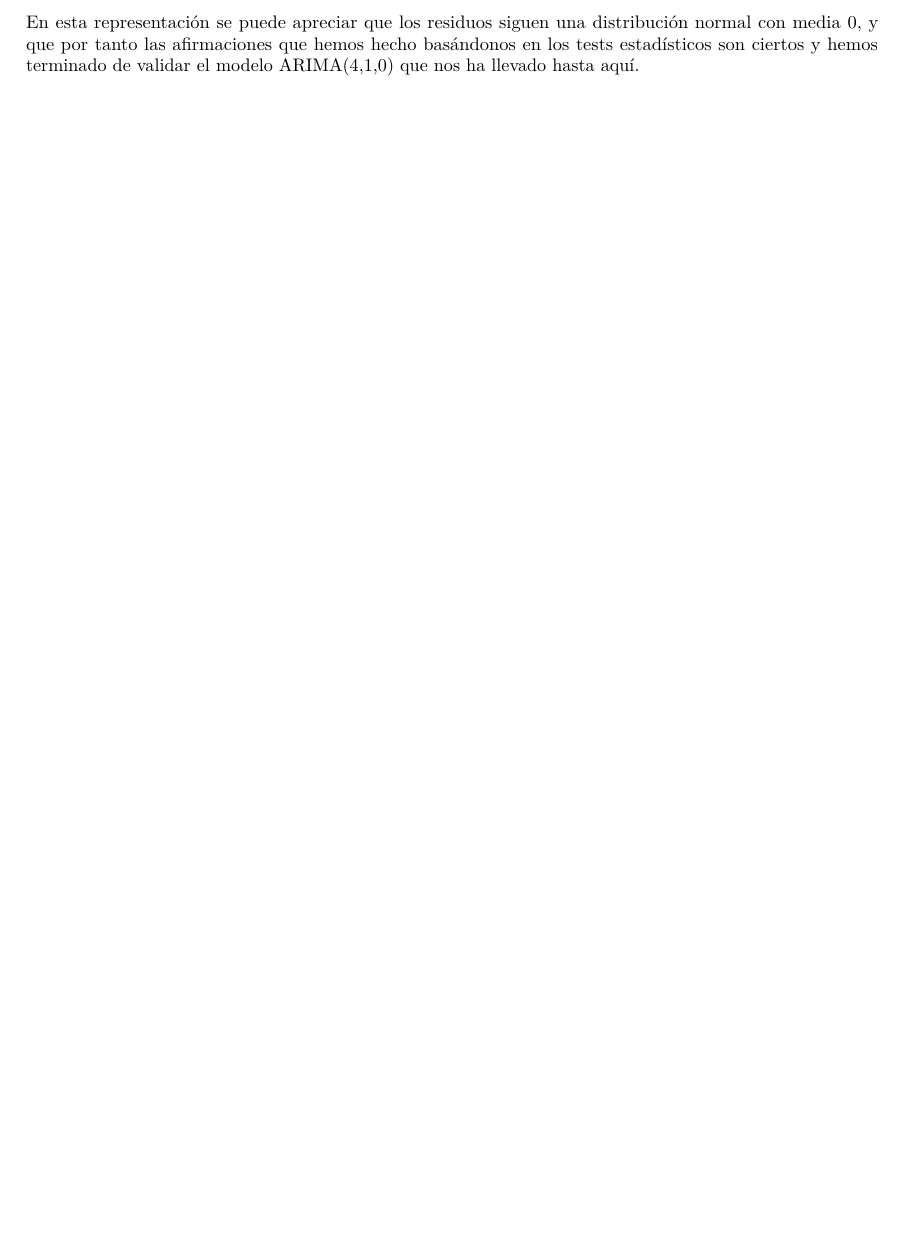
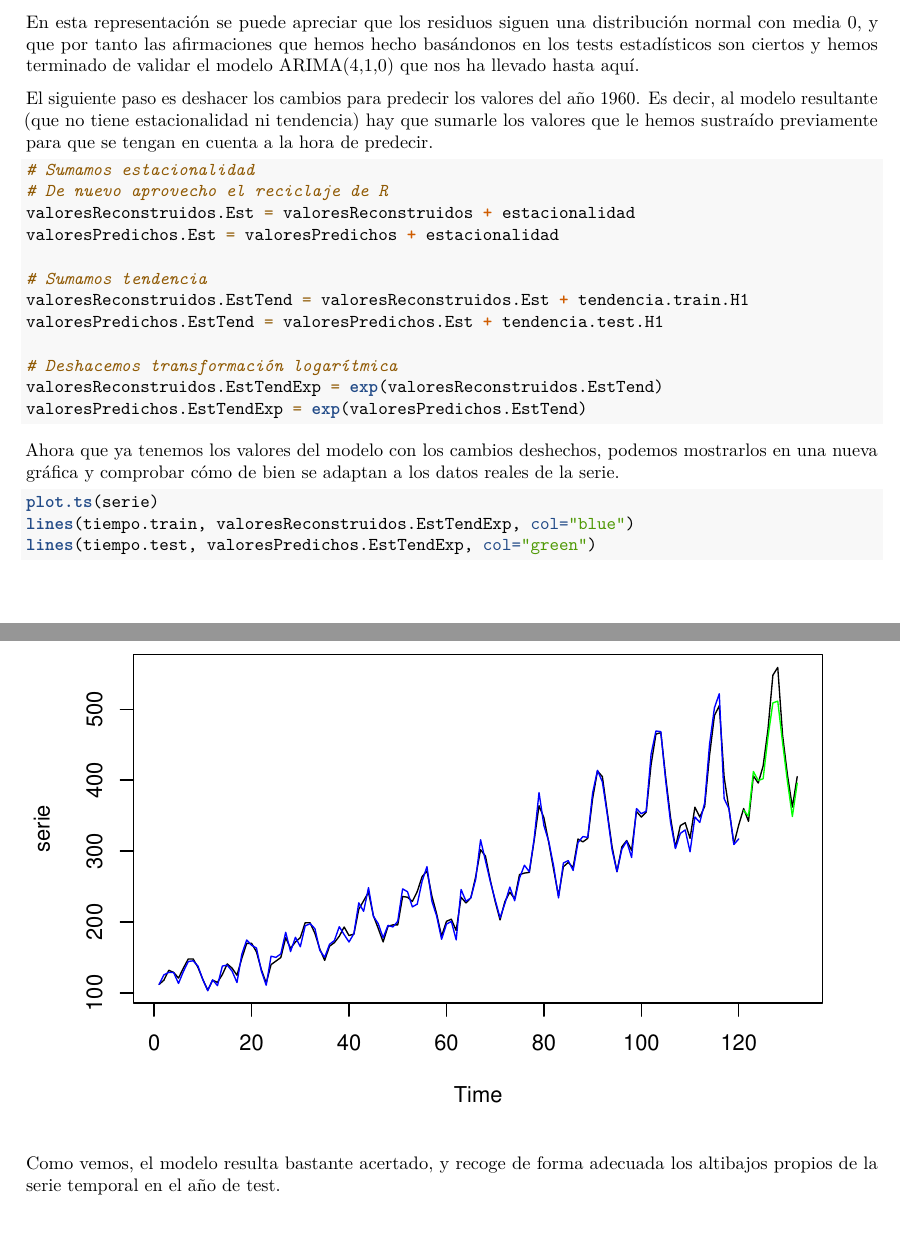
Before and after one commit to JJSrra/Series-Temporales-Trabajo-Guiado, an R Markdown document (TrabajoGuiadoST.Rmd): part of page 13 of 13 before the commit and two parts of pages 13 and 14 of 14 after it, the two joined at a grey line, cut so that both start at the same text, the shorter picture padded with empty space. Rendered offline with R 4.5, knitr and Pandoc, then LaTeX, with nearby package versions.

Commit message:
Añadidas tendencia y estacionalidad al modelo ARIMA y comprobación de ajuste de test

````diff
--- a/TrabajoGuiadoST.Rmd
+++ b/TrabajoGuiadoST.Rmd
@@ -239,3 +239,30 @@ lines(density(modelo$residuals))
 ```
 
 En esta representación se puede apreciar que los residuos siguen una distribución normal con media 0, y que por tanto las afirmaciones que hemos hecho basándonos en los tests estadísticos son ciertos y hemos terminado de validar el modelo ARIMA(4,1,0) que nos ha llevado hasta aquí.
+
+El siguiente paso es deshacer los cambios para predecir los valores del año 1960. Es decir, al modelo resultante (que no tiene estacionalidad ni tendencia) hay que sumarle los valores que le hemos sustraído previamente para que se tengan en cuenta a la hora de predecir.
+
+```{r}
+# Sumamos estacionalidad
+# De nuevo aprovecho el reciclaje de R
+valoresReconstruidos.Est = valoresReconstruidos + estacionalidad
+valoresPredichos.Est = valoresPredichos + estacionalidad
+
+# Sumamos tendencia
+valoresReconstruidos.EstTend = valoresReconstruidos.Est + tendencia.train.H1
+valoresPredichos.EstTend = valoresPredichos.Est + tendencia.test.H1
+
+# Deshacemos transformación logarítmica
+valoresReconstruidos.EstTendExp = exp(valoresReconstruidos.EstTend)
+valoresPredichos.EstTendExp = exp(valoresPredichos.EstTend)
+```
+
+Ahora que ya tenemos los valores del modelo con los cambios deshechos, podemos mostrarlos en una nueva gráfica y comprobar cómo de bien se adaptan a los datos reales de la serie.
+
+```{r}
+plot.ts(serie)
+lines(tiempo.train, valoresReconstruidos.EstTendExp, col="blue")
+lines(tiempo.test, valoresPredichos.EstTendExp, col="green")
+```
+
+Como vemos, el modelo resulta bastante acertado, y recoge de forma adecuada los altibajos propios de la serie temporal en el año de test.
````
Also changed, not shown: TrabajoGuiadoST.pdf.
